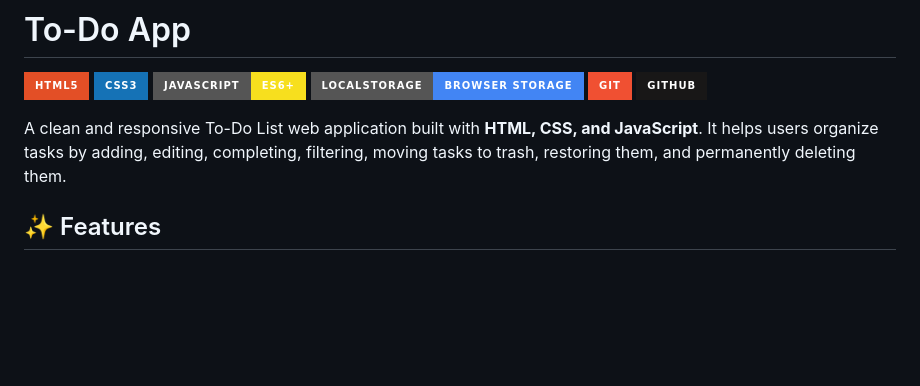
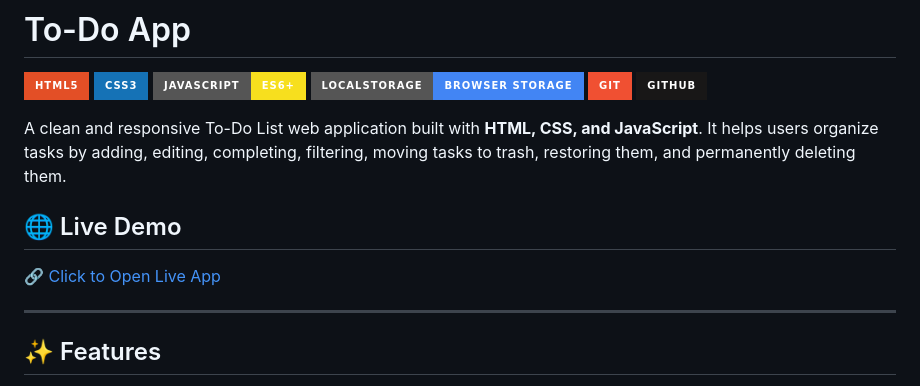
Before and after one commit to silsrinjoy26-cmd/To-Do-App, a Markdown page: README.md, the part around the change. GitHub-like rendering; badges without logos; blank space fills up the shorter version.

Commit message:
Update README.md
Added a section for a live demo link in the README.

```diff
--- a/README.md
+++ b/README.md
@@ -10,6 +10,12 @@
 </p>
 
 A clean and responsive To-Do List web application built with **HTML, CSS, and JavaScript**. It helps users organize tasks by adding, editing, completing, filtering, moving tasks to trash, restoring them, and permanently deleting them.
+
+## 🌐 Live Demo
+
+🔗 [Click to Open Live App](https://to-do-app-eight-olive-91.vercel.app)
+
+---
 
 ## ✨ Features
 
```
